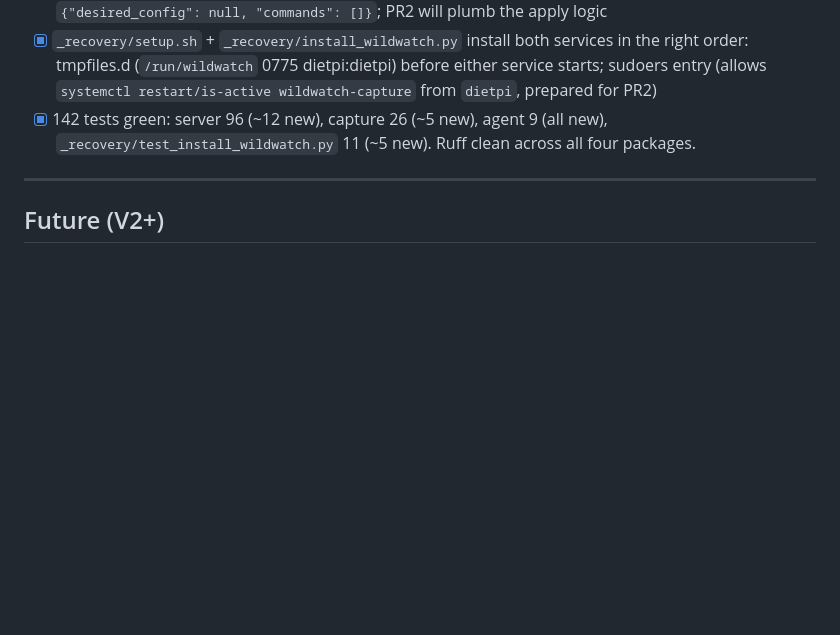
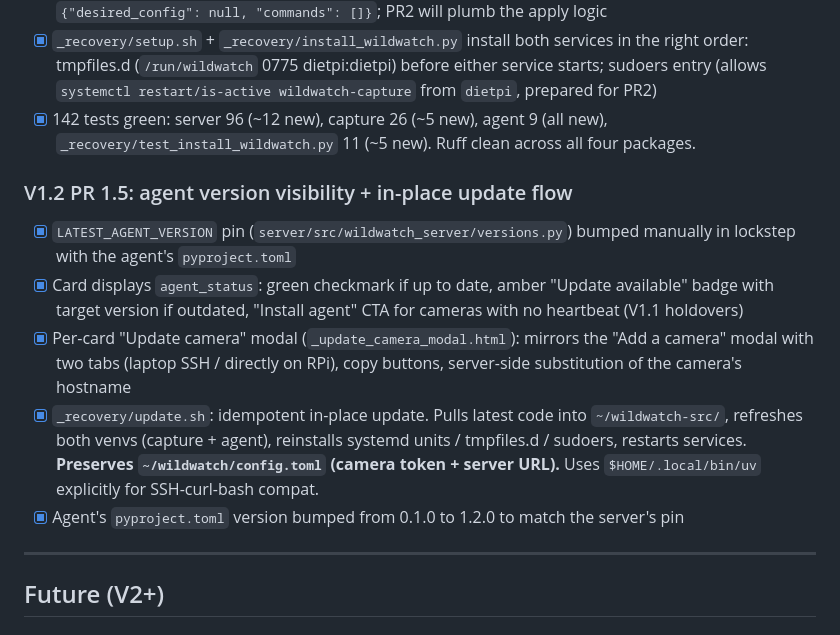
Before and after one commit to didouye/wildwatch, a Markdown page: ROADMAP.md, the part around the change. Rendered like a GitHub page; blank space fills up the shorter version.

Commit message:
docs(v1.2): roadmap entry for PR1.5 update flow
Co-Authored-By: Claude Opus 4.7 (1M context) <noreply@anthropic.com>

```diff
--- a/ROADMAP.md
+++ b/ROADMAP.md
@@ -209,6 +209,26 @@ Web auth (login/password) and HTTPS termination are deferred to V1.0.
       agent 9 (all new), `_recovery/test_install_wildwatch.py` 11
       (~5 new). Ruff clean across all four packages.
 
+### V1.2 PR 1.5: agent version visibility + in-place update flow
+
+- [x] `LATEST_AGENT_VERSION` pin (`server/src/wildwatch_server/versions.py`)
+      bumped manually in lockstep with the agent's `pyproject.toml`
+- [x] Card displays `agent_status`: green checkmark if up to date, amber
+      "Update available" badge with target version if outdated, "Install
+      agent" CTA for cameras with no heartbeat (V1.1 holdovers)
+- [x] Per-card "Update camera" modal (`_update_camera_modal.html`):
+      mirrors the "Add a camera" modal with two tabs (laptop SSH /
+      directly on RPi), copy buttons, server-side substitution of the
+      camera's hostname
+- [x] `_recovery/update.sh`: idempotent in-place update. Pulls latest
+      code into `~/wildwatch-src/`, refreshes both venvs (capture +
+      agent), reinstalls systemd units / tmpfiles.d / sudoers, restarts
+      services. **Preserves `~/wildwatch/config.toml` (camera token +
+      server URL).** Uses `$HOME/.local/bin/uv` explicitly for
+      SSH-curl-bash compat.
+- [x] Agent's `pyproject.toml` version bumped from 0.1.0 to 1.2.0 to
+      match the server's pin
+
 ---
 
 ## Future (V2+)
```
